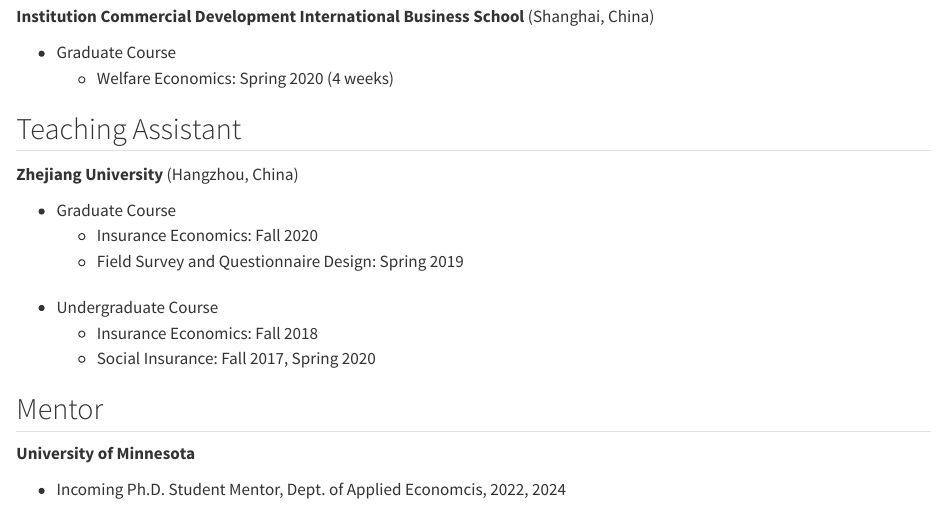
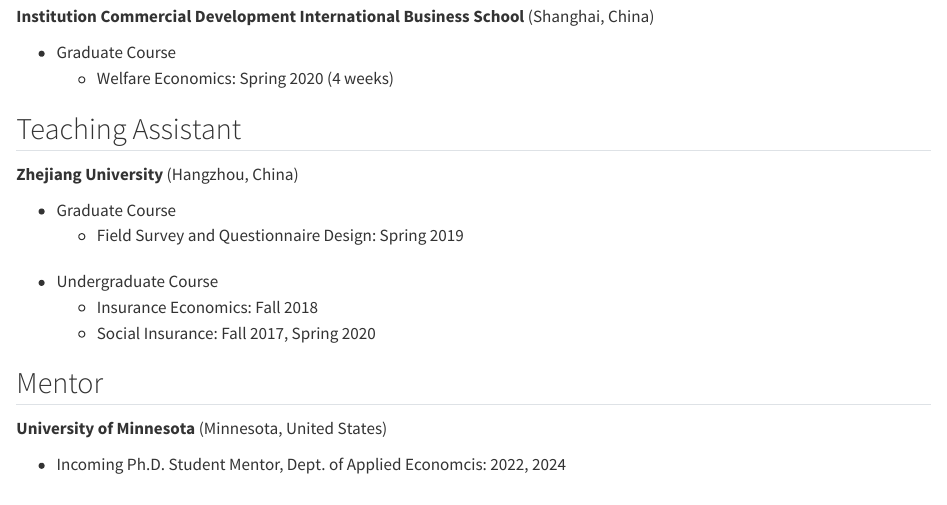
Before and after one commit to joycqy/joycqy.github.io, a Quarto document (teaching.qmd): the page in a window 1100 px wide, from 90 px down. Rendered offline with R 4.5, knitr and Pandoc in place of Quarto, with nearby package versions.

Commit message:
Add files via upload
update cv

```diff
--- a/teaching.qmd
+++ b/teaching.qmd
@@ -14,7 +14,6 @@
 **Zhejiang University** (Hangzhou, China)
 
 - Graduate Course
-  - Insurance Economics: Fall 2020
   - Field Survey and Questionnaire Design: Spring 2019
 
 
@@ -24,6 +23,6 @@
 
 ## Mentor
 
-**University of Minnesota**
+**University of Minnesota** (Minnesota, United States)
 
-- Incoming Ph.D. Student Mentor, Dept. of Applied Economcis, 2022, 2024
+- Incoming Ph.D. Student Mentor, Dept. of Applied Economcis: 2022, 2024
```
Also changed, not shown: research.qmd (+1 -1 lines), cv_2024_june.pdf, docs/search.json, portrait/headshot_1.jpg, 4 other files.
